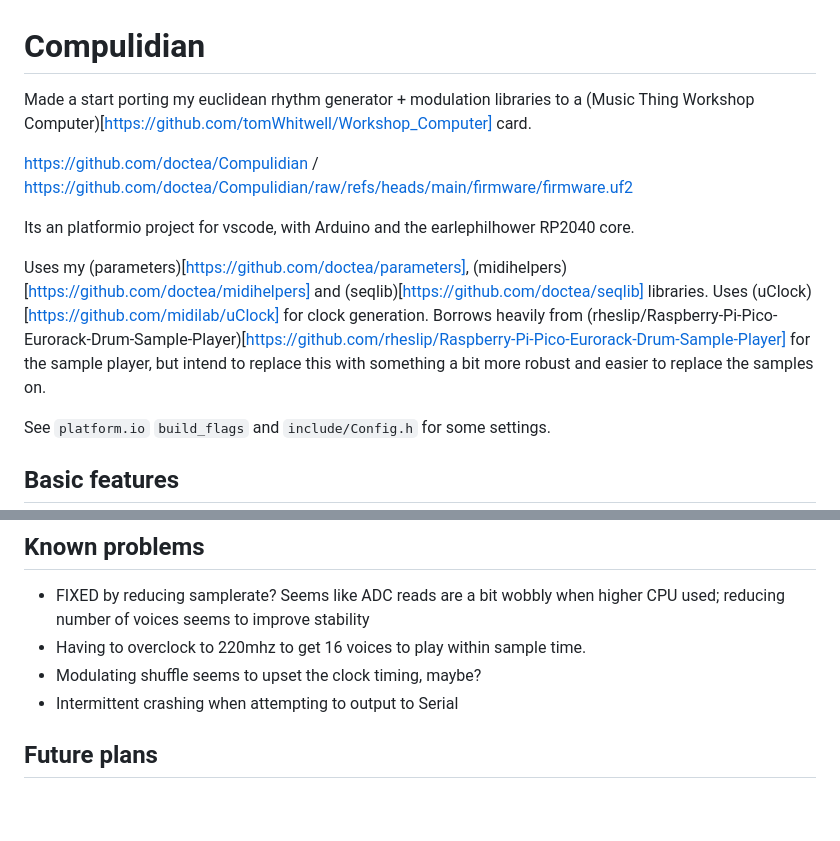
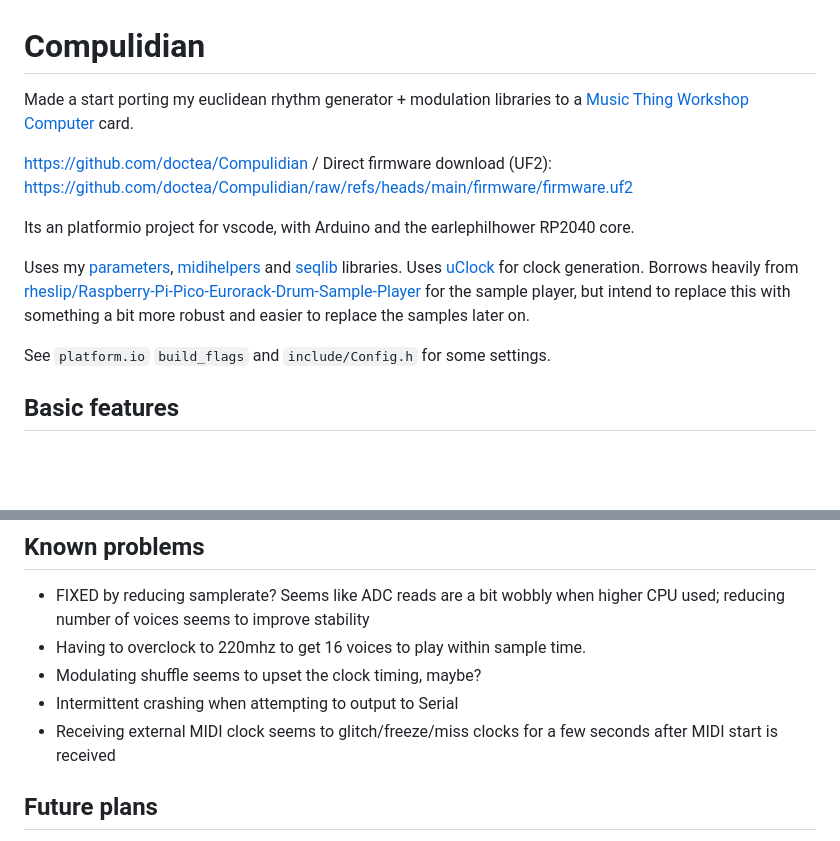
Before and after one commit to doctea/Compulidian, a Markdown page: README.md, 2 parts joined by grey strips. Drawn GitHub-style; blank space fills up the shorter version.

Commit message:
Update README.md
fixed links in readme

```diff
--- a/README.md
+++ b/README.md
@@ -1,12 +1,12 @@
 # Compulidian
 
-Made a start porting my euclidean rhythm generator + modulation libraries to a (Music Thing Workshop Computer)[https://github.com/tomWhitwell/Workshop_Computer] card.
+Made a start porting my euclidean rhythm generator + modulation libraries to a [Music Thing Workshop Computer](https://github.com/tomWhitwell/Workshop_Computer) card.
 
-https://github.com/doctea/Compulidian / https://github.com/doctea/Compulidian/raw/refs/heads/main/firmware/firmware.uf2
+https://github.com/doctea/Compulidian / Direct firmware download (UF2): https://github.com/doctea/Compulidian/raw/refs/heads/main/firmware/firmware.uf2
 
 Its an platformio project for vscode, with Arduino and the earlephilhower RP2040 core.
 
-Uses my (parameters)[https://github.com/doctea/parameters], (midihelpers)[https://github.com/doctea/midihelpers] and (seqlib)[https://github.com/doctea/seqlib] libraries.  Uses (uClock)[https://github.com/midilab/uClock] for clock generation.  Borrows heavily from (rheslip/Raspberry-Pi-Pico-Eurorack-Drum-Sample-Player)[https://github.com/rheslip/Raspberry-Pi-Pico-Eurorack-Drum-Sample-Player] for the sample player, but intend to replace this with something a bit more robust and easier to replace the samples on.
+Uses my [parameters](https://github.com/doctea/parameters), [midihelpers](https://github.com/doctea/midihelpers) and [seqlib](https://github.com/doctea/seqlib) libraries.  Uses [uClock](https://github.com/midilab/uClock) for clock generation.  Borrows heavily from [rheslip/Raspberry-Pi-Pico-Eurorack-Drum-Sample-Player](https://github.com/rheslip/Raspberry-Pi-Pico-Eurorack-Drum-Sample-Player) for the sample player, but intend to replace this with something a bit more robust and easier to replace the samples later on.
 
 See `platform.io` `build_flags` and `include/Config.h` for some settings.
 
@@ -59,6 +59,7 @@ See `platform.io` `build_flags` and `include/Config.h` for some settings.
 - Having to overclock to 220mhz to get 16 voices to play within sample time.
 - Modulating shuffle seems to upset the clock timing, maybe?
 - Intermittent crashing when attempting to output to Serial
+- Receiving external MIDI clock seems to glitch/freeze/miss clocks for a few seconds after MIDI start is received
 
 ## Future plans
 
```
